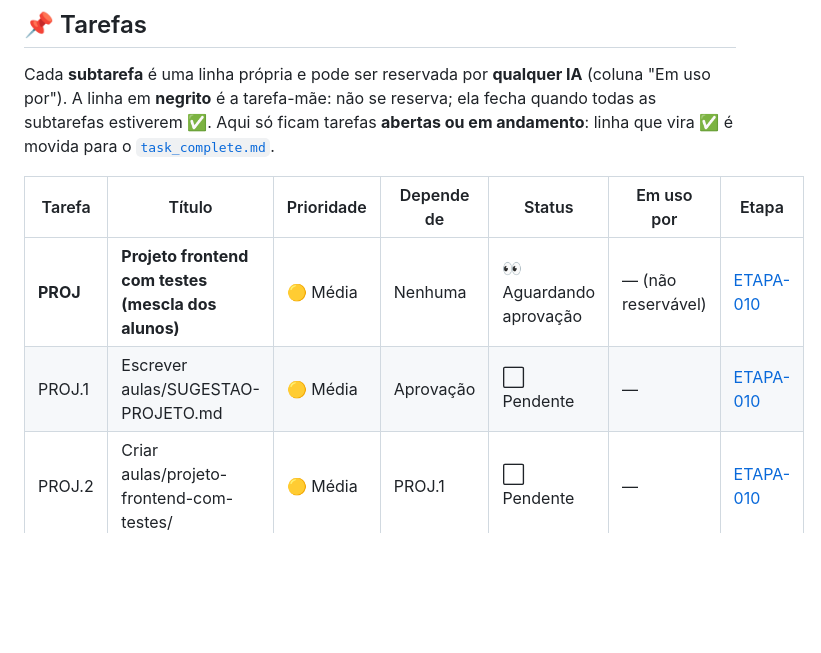
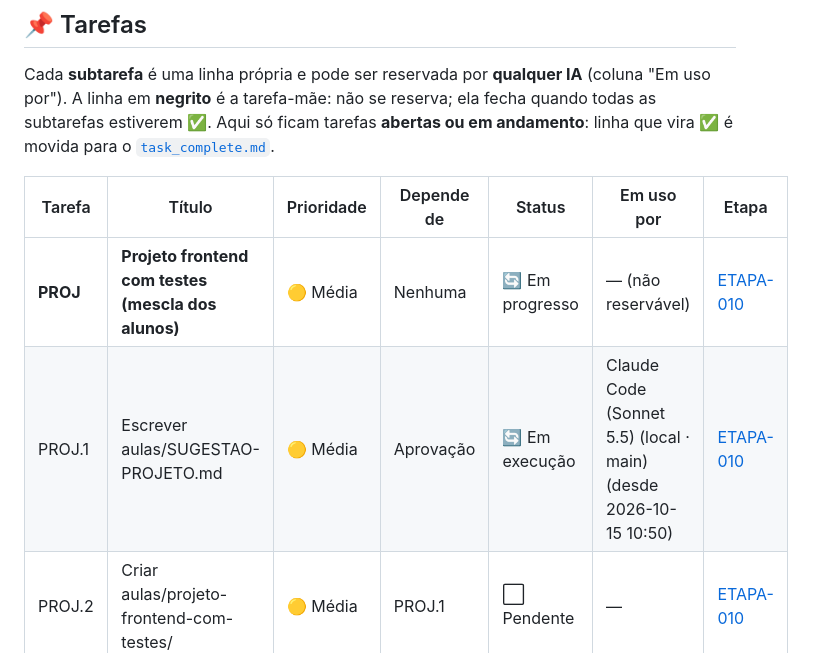
Before and after one commit to Gelvazio/testes-de-frontend, a Markdown page: tasks/STATUS.md, the part around the change. GitHub-like rendering; blank space fills up the shorter version.

Commit message:
lock: assumindo sub-task PROJ.1 por Claude Code (Sonnet 5.5) (local · main)
Co-Authored-By: Claude Sonnet 5.5 <noreply@anthropic.com>

```diff
--- a/tasks/STATUS.md
+++ b/tasks/STATUS.md
@@ -15,8 +15,8 @@ tarefas **abertas ou em andamento**: linha que vira ✅ é movida para o [`task_
 
 | Tarefa | Título | Prioridade | Depende de | Status | Em uso por | Etapa |
 |---|---|---|---|---|---|---|
-| **PROJ** | **Projeto frontend com testes (mescla dos alunos)** | 🟡 Média | Nenhuma | 👀 Aguardando aprovação | — (não reservável) | [ETAPA-010](etapas/ETAPA-010-c58e1f92-PROJETO-FRONTEND-COM-TESTES.md) |
-| PROJ.1 | Escrever aulas/SUGESTAO-PROJETO.md | 🟡 Média | Aprovação | ⬜ Pendente | — | [ETAPA-010](etapas/ETAPA-010-c58e1f92-PROJETO-FRONTEND-COM-TESTES.md) |
+| **PROJ** | **Projeto frontend com testes (mescla dos alunos)** | 🟡 Média | Nenhuma | 🔄 Em progresso | — (não reservável) | [ETAPA-010](etapas/ETAPA-010-c58e1f92-PROJETO-FRONTEND-COM-TESTES.md) |
+| PROJ.1 | Escrever aulas/SUGESTAO-PROJETO.md | 🟡 Média | Aprovação | 🔄 Em execução | Claude Code (Sonnet 5.5) (local · main) (desde 2026-10-15 10:50) | [ETAPA-010](etapas/ETAPA-010-c58e1f92-PROJETO-FRONTEND-COM-TESTES.md) |
 | PROJ.2 | Criar aulas/projeto-frontend-com-testes/ | 🟡 Média | PROJ.1 | ⬜ Pendente | — | [ETAPA-010](etapas/ETAPA-010-c58e1f92-PROJETO-FRONTEND-COM-TESTES.md) |
 | PROJ.3 | Card do projeto na vitrine dos alunos | 🟡 Média | PROJ.2 | ⬜ Pendente | — | [ETAPA-010](etapas/ETAPA-010-c58e1f92-PROJETO-FRONTEND-COM-TESTES.md) |
 | PROJ.4 | Aceite do usuário | 🟡 Média | PROJ.3 | ⬜ Pendente | — | [ETAPA-010](etapas/ETAPA-010-c58e1f92-PROJETO-FRONTEND-COM-TESTES.md) |
```
Also changed, not shown: tasks/etapas/ETAPA-010-c58e1f92-PROJETO-FRONTEND-COM-TESTES.md (+1 -1 lines).
